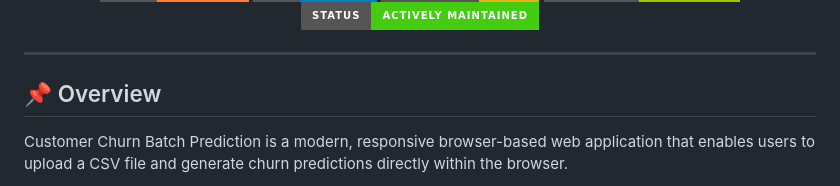
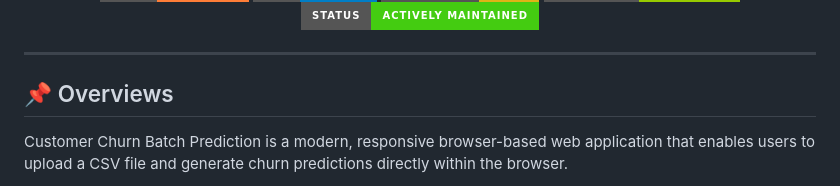
Before and after one commit to shanky-ux/Customer_Churn_BatchPrediction, a Markdown page: README.md, the part around the change. GitHub-like rendering; badges without logos.

```diff
--- a/README.md
+++ b/README.md
@@ -16,7 +16,7 @@
 
 ---
 
-## 📌 Overview
+## 📌 Overviews
 
 Customer Churn Batch Prediction is a modern, responsive browser-based web application that enables users to upload a CSV file and generate churn predictions directly within the browser.
 
```
